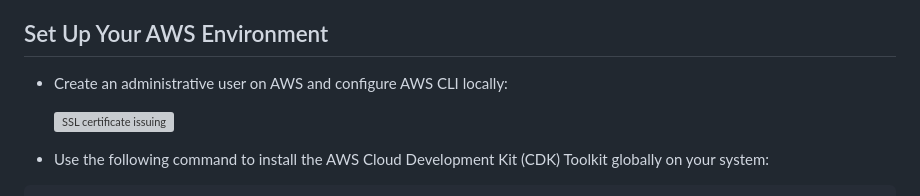
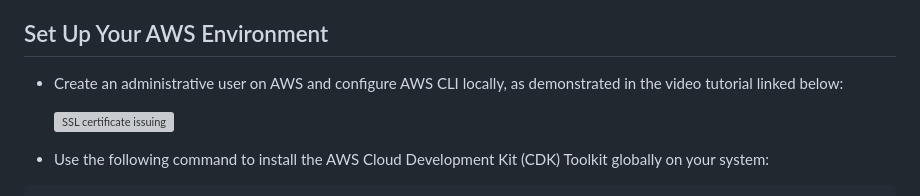
Before and after one commit to pagemosaic/pagemosaic-website-starter, a Markdown page: README.md, the part around the change. GitHub-like rendering; grey boxes are pictures that could not be loaded.

```diff
--- a/README.md
+++ b/README.md
@@ -14,7 +14,7 @@ Upon successful deployment of the website resources to your AWS account, you wil
 **Additionally,** this README includes a step-by-step video tutorial guiding you through the process of setting up a custom domain name for your website.
 
 ## Set Up Your AWS Environment
-* Create an administrative user on AWS and configure AWS CLI locally:
+* Create an administrative user on AWS and configure AWS CLI locally, as demonstrated in the video tutorial linked below:
    <p>
       <a href="https://youtu.be/mXf6EvOvvKY" target="_blank">
    <img src="https://github.com/pagemosaic/.github/blob/main/images/website_starter_videos_covers/create_admin_on_aws.png" alt="SSL certificate issuing" width="45%"/>
```
